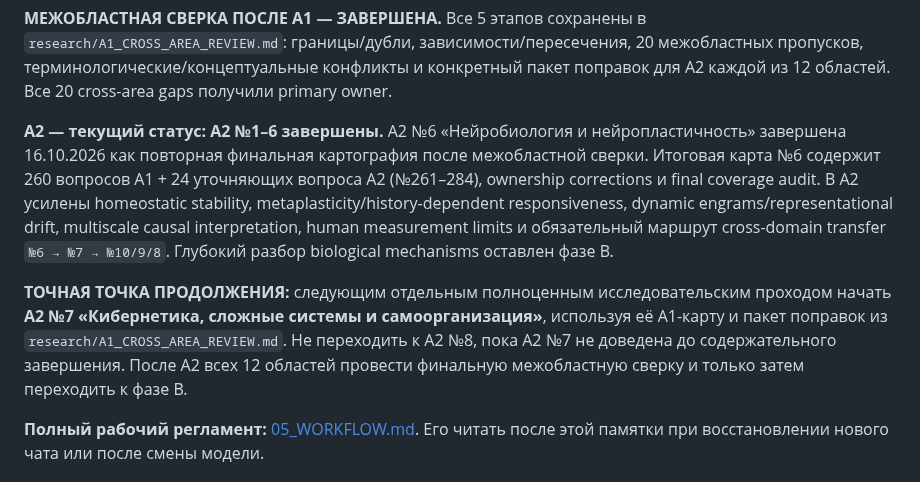
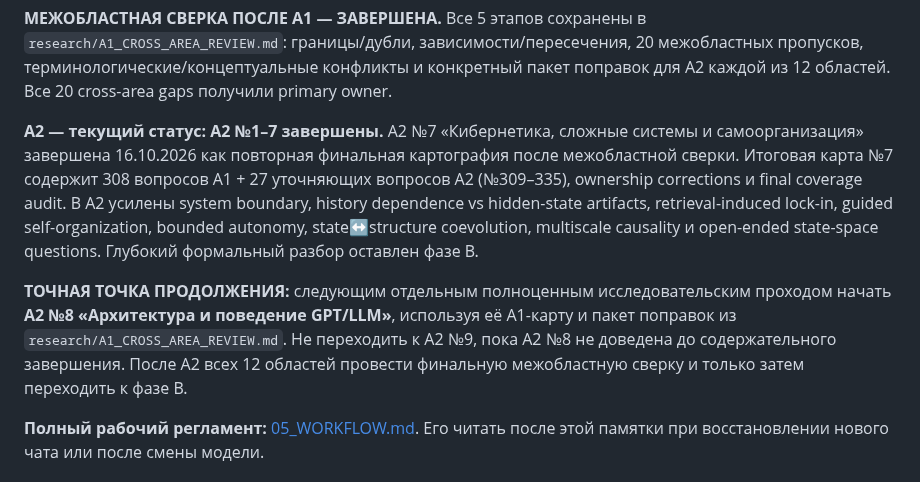
Before and after one commit to iliya1947/Major_Renov2, a Markdown page: docs/identity-experiment/00_READ_FIRST.md, the part around the change. Rendered like a GitHub page.

Commit message:
Complete A2 area 7 and set A2 area 8 as next

```diff
--- a/docs/identity-experiment/00_READ_FIRST.md
+++ b/docs/identity-experiment/00_READ_FIRST.md
@@ -120,9 +120,9 @@
 
 **МЕЖОБЛАСТНАЯ СВЕРКА ПОСЛЕ A1 — ЗАВЕРШЕНА.** Все 5 этапов сохранены в `research/A1_CROSS_AREA_REVIEW.md`: границы/дубли, зависимости/пересечения, 20 межобластных пропусков, терминологические/концептуальные конфликты и конкретный пакет поправок для A2 каждой из 12 областей. Все 20 cross-area gaps получили primary owner.
 
-**A2 — текущий статус:** **A2 №1–6 завершены.** A2 №6 «Нейробиология и нейропластичность» завершена 16.10.2026 как повторная финальная картография после межобластной сверки. Итоговая карта №6 содержит 260 вопросов A1 + 24 уточняющих вопроса A2 (№261–284), ownership corrections и final coverage audit. В A2 усилены homeostatic stability, metaplasticity/history-dependent responsiveness, dynamic engrams/representational drift, multiscale causal interpretation, human measurement limits и обязательный маршрут cross-domain transfer `№6 → №7 → №10/9/8`. Глубокий разбор biological mechanisms оставлен фазе B.
+**A2 — текущий статус:** **A2 №1–7 завершены.** A2 №7 «Кибернетика, сложные системы и самоорганизация» завершена 16.10.2026 как повторная финальная картография после межобластной сверки. Итоговая карта №7 содержит 308 вопросов A1 + 27 уточняющих вопросов A2 (№309–335), ownership corrections и final coverage audit. В A2 усилены system boundary, history dependence vs hidden-state artifacts, retrieval-induced lock-in, guided self-organization, bounded autonomy, state↔structure coevolution, multiscale causality и open-ended state-space questions. Глубокий формальный разбор оставлен фазе B.
 
-**ТОЧНАЯ ТОЧКА ПРОДОЛЖЕНИЯ:** следующим отдельным полноценным исследовательским проходом начать **A2 №7 «Кибернетика, сложные системы и самоорганизация»**, используя её A1-карту и пакет поправок из `research/A1_CROSS_AREA_REVIEW.md`. Не переходить к A2 №8, пока A2 №7 не доведена до содержательного завершения. После A2 всех 12 областей провести финальную межобластную сверку и только затем переходить к фазе B.
+**ТОЧНАЯ ТОЧКА ПРОДОЛЖЕНИЯ:** следующим отдельным полноценным исследовательским проходом начать **A2 №8 «Архитектура и поведение GPT/LLM»**, используя её A1-карту и пакет поправок из `research/A1_CROSS_AREA_REVIEW.md`. Не переходить к A2 №9, пока A2 №8 не доведена до содержательного завершения. После A2 всех 12 областей провести финальную межобластную сверку и только затем переходить к фазе B.
 
 **Полный рабочий регламент:** [05_WORKFLOW.md](05_WORKFLOW.md). Его читать после этой памятки при восстановлении нового чата или после смены модели.
 
```
